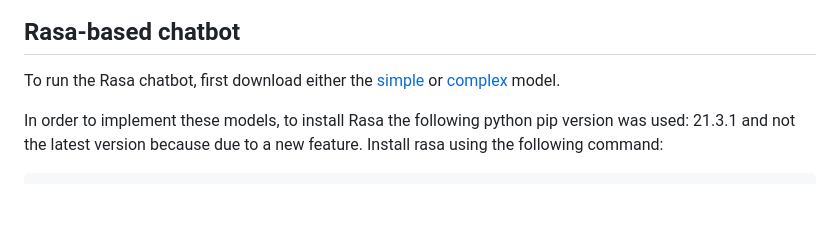
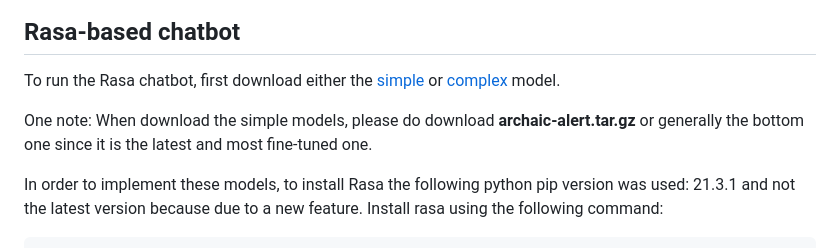
Before and after one commit to OGFaeralks/eval-cbot-dp, a Markdown page: README.md, the part around the change. Drawn GitHub-style; blank space fills up the shorter version.

Commit message:
Added one more detail about downloading models.

````diff
--- a/README.md
+++ b/README.md
@@ -222,6 +222,9 @@ and a webpage will be opened in which you can interact with the chatbot.
 ## Rasa-based chatbot
 To run the Rasa chatbot, first download either the [simple](https://drive.google.com/drive/folders/1pghl9Z5eFdelyP7xSqeEAnWJtrpwdibs?usp=drive_link) or [complex](https://drive.google.com/drive/folders/1_j8Ty-Kg3fEs0eC4fCoqQ9X15gCE4y4G?usp=drive_link) model.
 
+One note: When download the simple models, please do download **archaic-alert.tar.gz** or generally the bottom one since it is the latest and
+most fine-tuned one.
+
 In order to implement these models, to install Rasa the following python pip version was used: 21.3.1 and not the latest version because due to a new feature. Install rasa using the following command:
 
 ```
````
